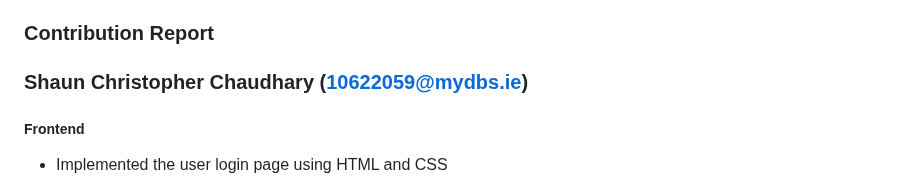
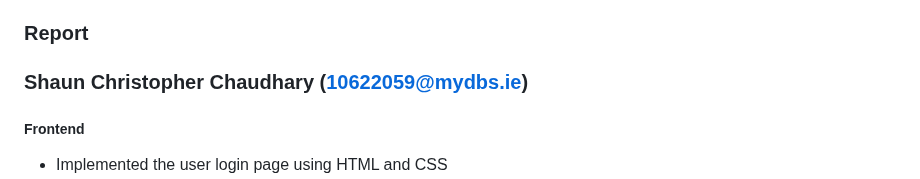
Before and after one commit to shaun2015/School-Project, a Markdown page: README.md, the part around the change. Rendered like a GitHub page.

```diff
--- a/README.md
+++ b/README.md
@@ -92,7 +92,7 @@ In this file we configure models for the students and teachers. We also create m
 In this file we configure the pages and links with html templates. We link the fuctions with html pages for the users who have successfully logged in or throw an error if there was any error while login-in. This file also helps the fuctions that are used to sign-in/register to link with their respective html pages. This file also contains fuctions that help to authenticate the user and check if the username and password is right or wrong. So basically we use this file to link the html pages with thier respective fuctions and also this file checks the authentication process of the project.(https://github.com/shaun2015/School-Information-system/blob/main/student_management_app/views.py)
 
 
-### Contribution Report
+### Report
 
 ### Shaun Christopher Chaudhary (10622059@mydbs.ie)
 
```
